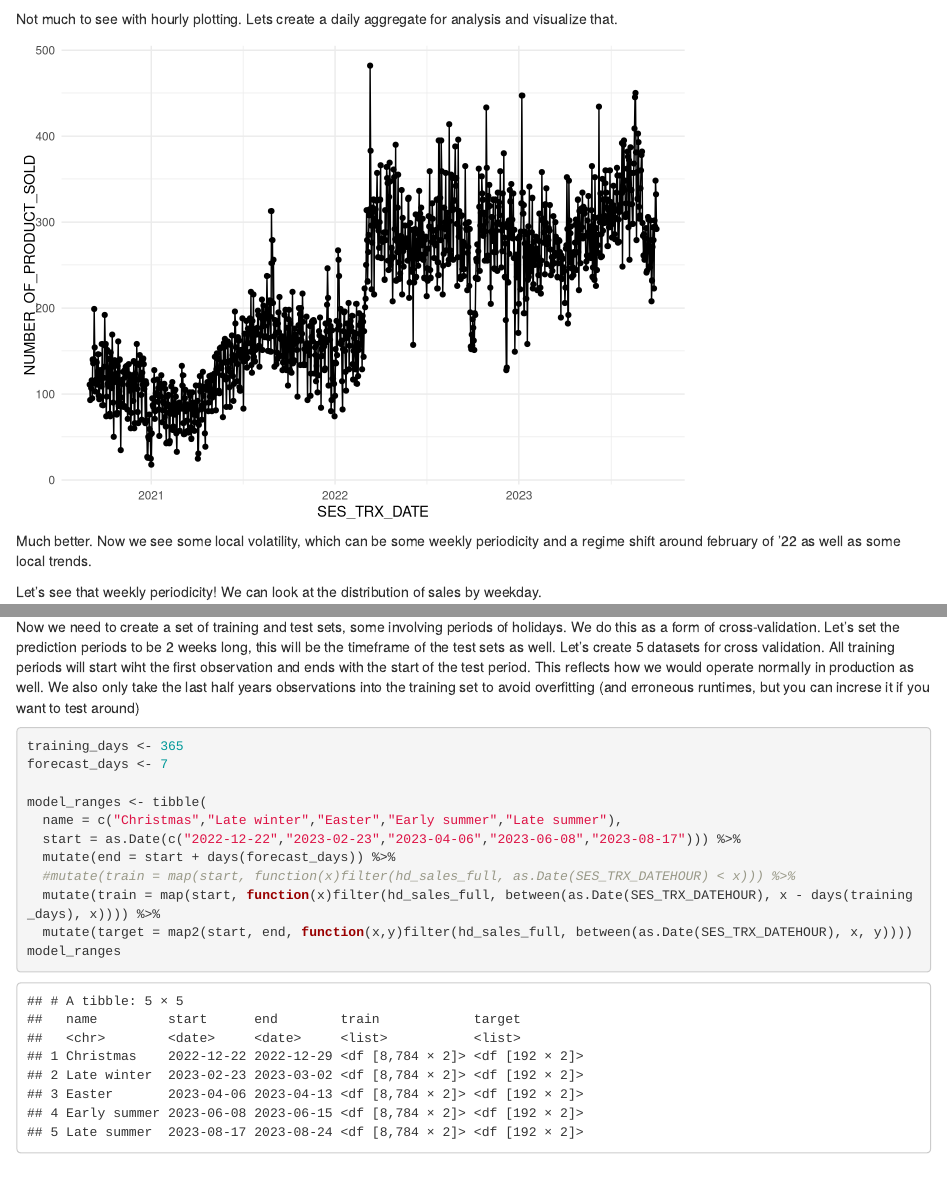
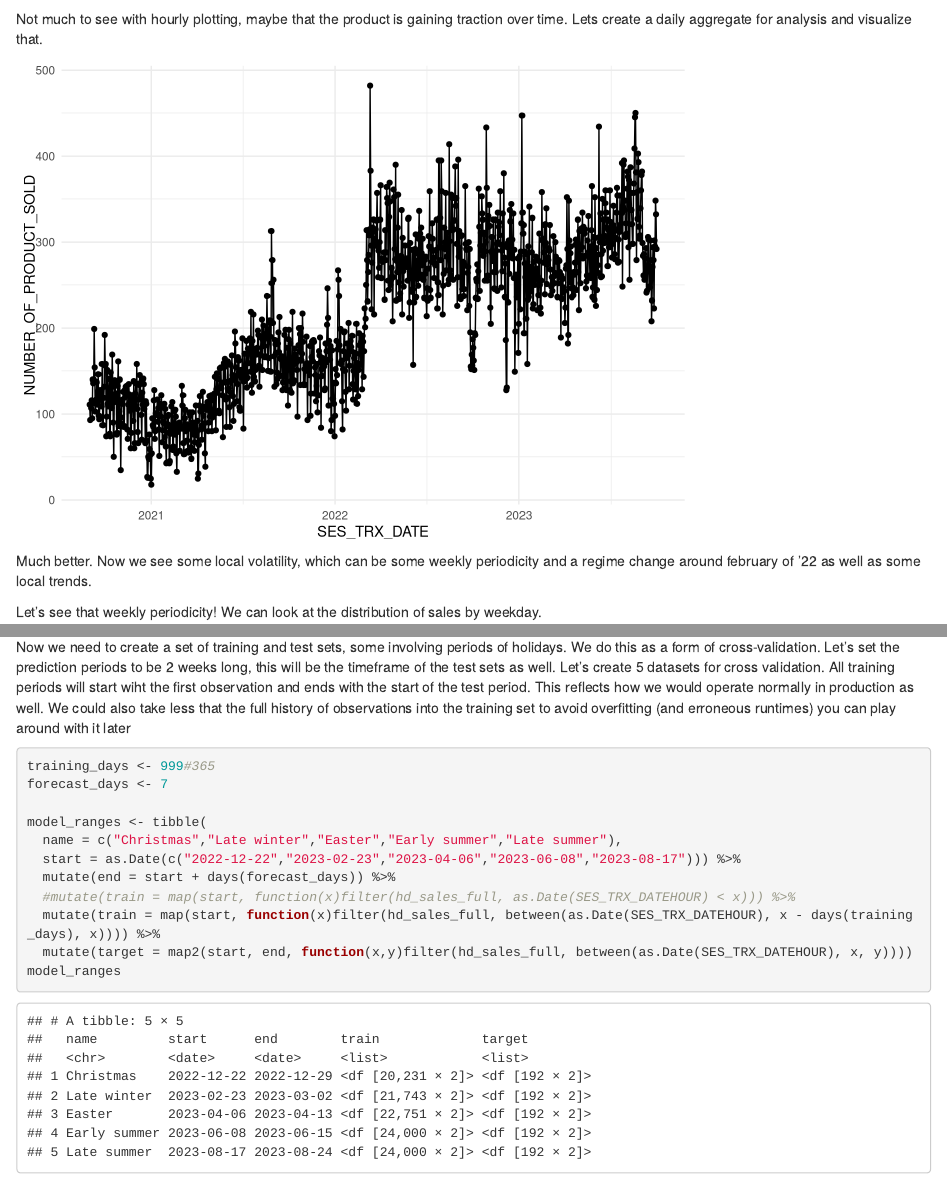
Before and after one commit to sampaat/mol_hot_dog_fbprophet, an R Markdown document (hot_dog_prophet.Rmd): the page in a window 1100 px wide, from 2010 px down, and a second part further down, joined at a grey line. Rendered offline with R 4.5, knitr and Pandoc, with nearby package versions; some code elsewhere in the file could not run offline.

Commit message:
Update hot_dog_prophet.Rmd

````diff
--- a/hot_dog_prophet.Rmd
+++ b/hot_dog_prophet.Rmd
@@ -78,7 +78,7 @@ ggplot(data=hd_sales_full, aes(x=SES_TRX_DATEHOUR, y=NUMBER_OF_PRODUCT_SOLD, gro
   geom_point() +
   theme_minimal()
 ```
-Not much to see with hourly plotting. Lets create a daily aggregate for analysis and visualize that.
+Not much to see with hourly plotting, maybe that the product is gaining traction over time. Lets create a daily aggregate for analysis and visualize that.
 
 ```{r echo=FALSE, cache=FALSE, results=FALSE, warning=FALSE, comment=FALSE, warning=FALSE}
 hd_sales_full_daily <- hd_sales_full %>%
@@ -91,7 +91,7 @@ ggplot(data=hd_sales_full_daily, aes(x=SES_TRX_DATE, y=NUMBER_OF_PRODUCT_SOLD, g
   geom_point() +
   theme_minimal()
 ```
-Much better. Now we see some local volatility, which can be some weekly periodicity and a regime shift around february of '22 as well as some local trends.
+Much better. Now we see some local volatility, which can be some weekly periodicity and a regime change around february of '22 as well as some local trends.
 
 Let's see that weekly periodicity! We can look at the distribution of sales by weekday.
 
@@ -143,10 +143,10 @@ We can see some local peaks around main mealtimes.
 
 ## Preparation for simulations
 
-Now we need to create a set of training and test sets, some involving periods of holidays. We do this as a form of cross-validation. Let's set the prediction periods to be 2 weeks long, this will be the timeframe of the test sets as well. Let's create 5 datasets for cross validation. All training periods will start wiht the first observation and ends with the start of the test period. This reflects how we would operate normally in production as well. We also only take the last half years observations into the training set to avoid overfitting (and erroneous runtimes, but you can increse it if you want to test around)
+Now we need to create a set of training and test sets, some involving periods of holidays. We do this as a form of cross-validation. Let's set the prediction periods to be 2 weeks long, this will be the timeframe of the test sets as well. Let's create 5 datasets for cross validation. All training periods will start wiht the first observation and ends with the start of the test period. This reflects how we would operate normally in production as well. We could also take less that the full history of observations into the training set to avoid overfitting (and erroneous runtimes) you can play around with it later
 
 ```{r}
-training_days <- 365
+training_days <- 999#365
 forecast_days <- 7
 
 model_ranges <- tibble(
````
Also changed, not shown: hot_dog_prophet.Rmd (2 more changed lines).
